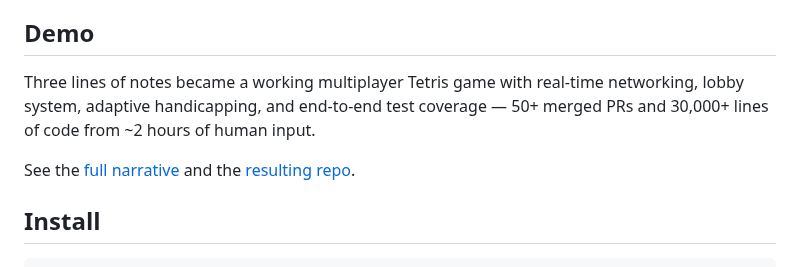
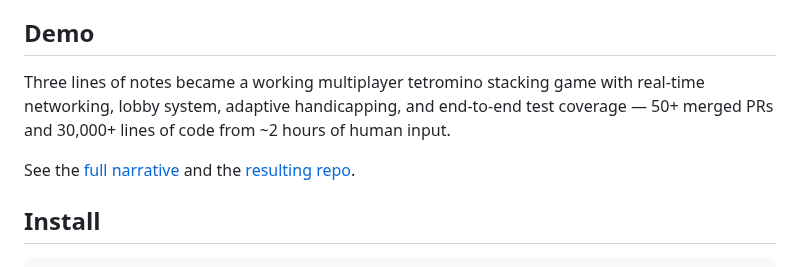
Before and after one commit to mjtomei/project_manager, a Markdown page: README.md, the part around one of its changes. Drawn GitHub-style.

Commit message:
docs: update demo links to renamed tomino repo
Repo was renamed from tetris to tomino. Update both links and
change "Tetris game" to "tetromino stacking game" in the demo
description.

Co-Authored-By: Claude Opus 4.6 (1M context) <noreply@anthropic.com>

```diff
--- a/README.md
+++ b/README.md
@@ -30,7 +30,7 @@ boring, repetitive parts so they can focus on what matters.
 
 ## Demo
 
-Three lines of notes became a working multiplayer Tetris game with real-time
-networking, lobby system, adaptive handicapping, and end-to-end test coverage —
-50+ merged PRs and 30,000+ lines of code from ~2 hours of human input.
+Three lines of notes became a working multiplayer tetromino stacking game with
+real-time networking, lobby system, adaptive handicapping, and end-to-end test
+coverage — 50+ merged PRs and 30,000+ lines of code from ~2 hours of human input.
 
```
Also changed, not shown: other parts of README.md (+2 -2 lines).
